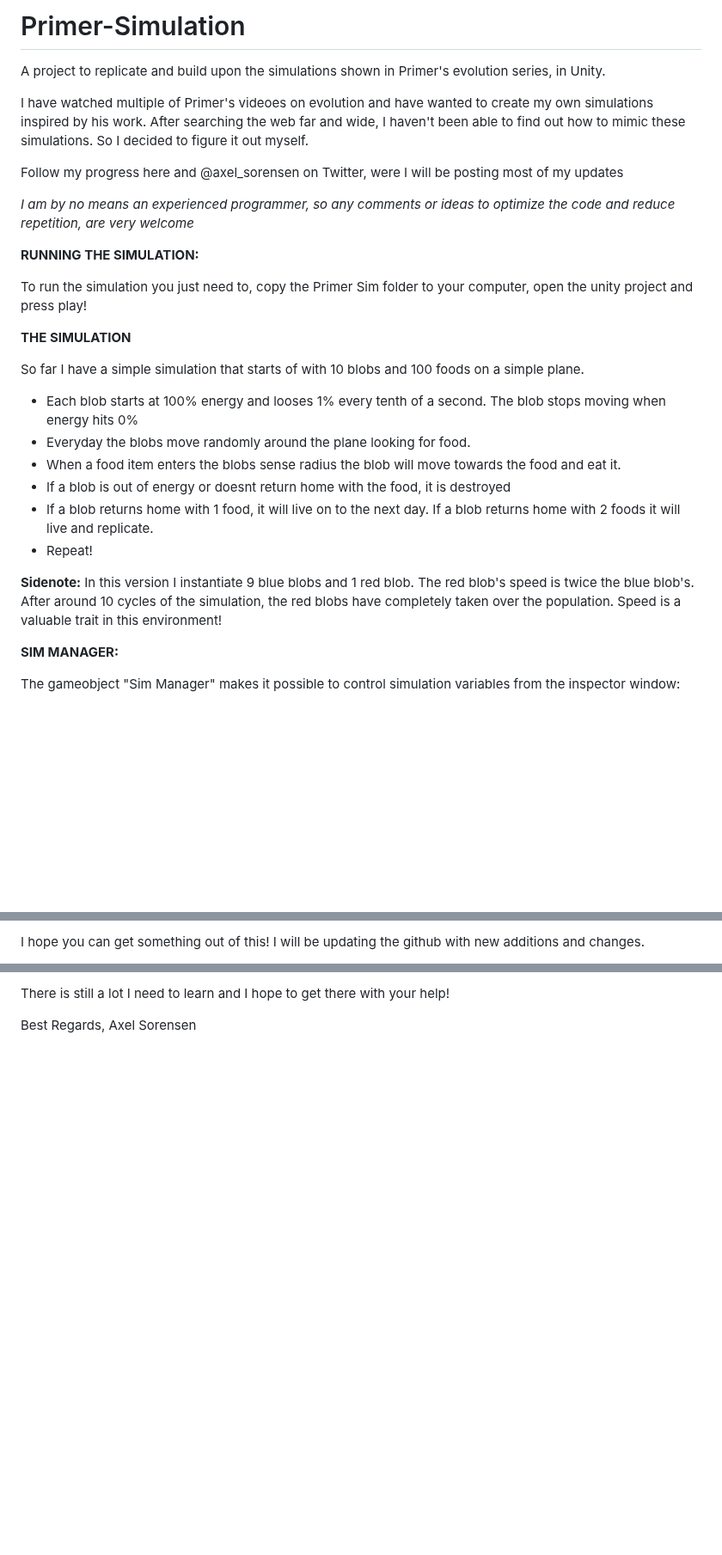
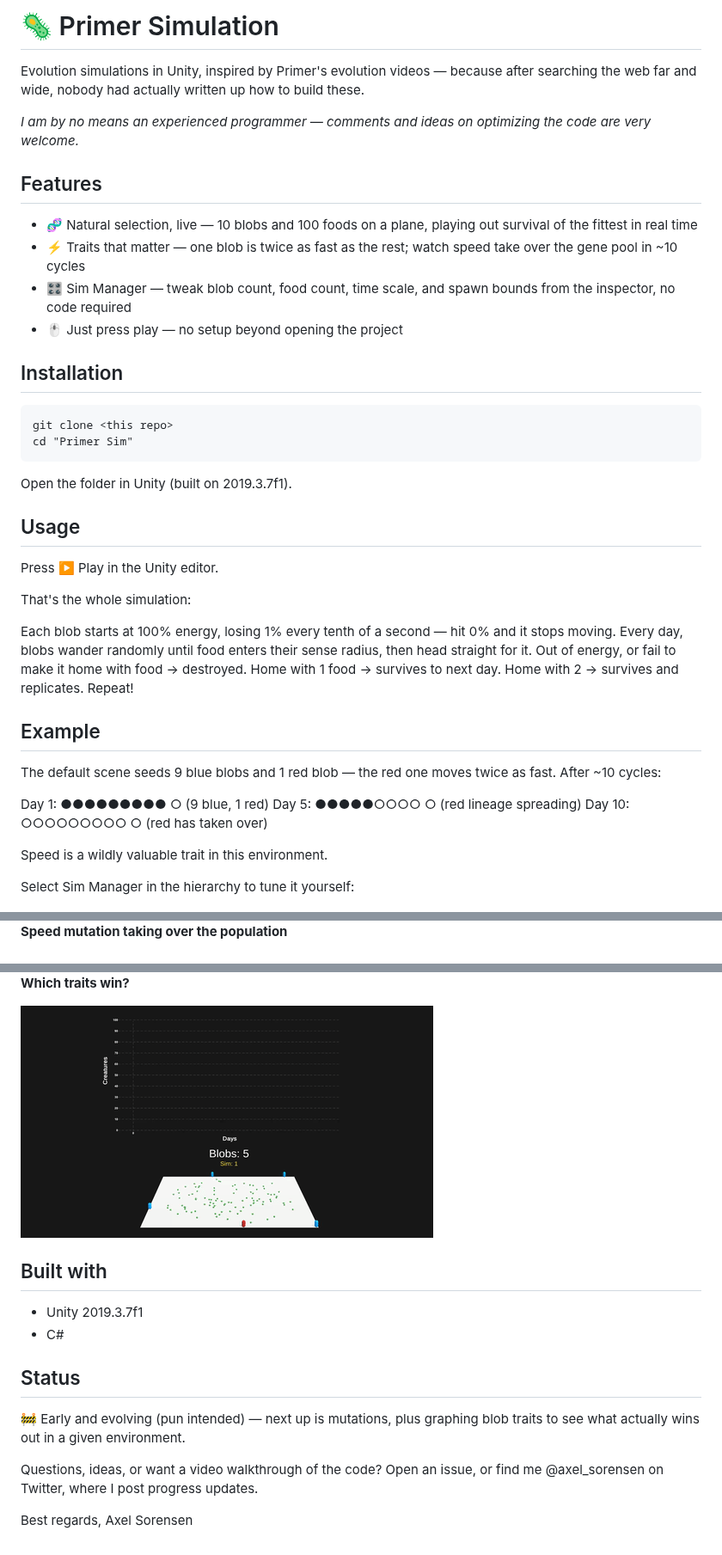
Before and after one commit to AxelSorensen/Primer-Simulation, a Markdown page: README.md, 3 parts joined by grey strips. Shown at 86% size. GitHub-like rendering; pictures changed too: Images/primer-which-traits-win.gif (added); blank space fills up the shorter version.

Commit message:
docs: refactor and improve README with structured formatting and project details

````diff
--- a/README.md
+++ b/README.md
@@ -1,37 +1,42 @@
-# Primer-Simulation
-A project to replicate and build upon the simulations shown in Primer's evolution series, in Unity.
+# 🦠 Primer Simulation
+Evolution simulations in Unity, inspired by Primer's evolution videos — because after searching the web far and wide, nobody had actually written up how to build these.
 
-I have watched multiple of Primer's videoes on evolution and have wanted to create my own simulations inspired by his work.
-After searching the web far and wide, I haven't been able to find out how to mimic these simulations.
-So I decided to figure it out myself.
+*I am by no means an experienced programmer — comments and ideas on optimizing the code are very welcome.*
 
-Follow my progress here and @axel_sorensen on Twitter, were I will be posting most of my updates
+## Features
+- 🧬 Natural selection, live — 10 blobs and 100 foods on a plane, playing out survival of the fittest in real time
+- ⚡ Traits that matter — one blob is twice as fast as the rest; watch speed take over the gene pool in ~10 cycles
+- 🎛️ Sim Manager — tweak blob count, food count, time scale, and spawn bounds from the inspector, no code required
+- 🖱️ Just press play — no setup beyond opening the project
 
-*I am by no means an experienced programmer, so any comments or ideas to optimize the code and reduce repetition, are very welcome*
+## Installation
+```
+git clone <this repo>
+cd "Primer Sim"
+```
+Open the folder in Unity (built on 2019.3.7f1).
 
-**RUNNING THE SIMULATION:**
+## Usage
+Press ▶️ Play in the Unity editor.
 
-To run the simulation you just need to, copy the Primer Sim folder to your computer, open the unity project and press play!
+That's the whole simulation:
 
-**THE SIMULATION**
+Each blob starts at 100% energy, losing 1% every tenth of a second — hit 0% and it stops moving.
+Every day, blobs wander randomly until food enters their sense radius, then head straight for it.
+Out of energy, or fail to make it home with food → destroyed.
+Home with 1 food → survives to next day. Home with 2 → survives and replicates.
+Repeat!
 
-So far I have a simple simulation that starts of with 10 blobs and 100 foods on a simple plane.
+## Example
+The default scene seeds 9 blue blobs and 1 red blob — the red one moves twice as fast. After ~10 cycles:
 
-- Each blob starts at 100% energy and looses 1% every tenth of a second. The blob stops moving when energy hits 0%
-- Everyday the blobs move randomly around the plane looking for food.
-- When a food item enters the blobs sense radius the blob will move towards the food and eat it.
-- If a blob is out of energy or doesnt return home with the food, it is destroyed
-- If a blob returns home with 1 food, it will live on to the next day. If a blob returns home with 2 foods it will live and replicate.
-- Repeat!
+Day 1:  ●●●●●●●●● ○          (9 blue, 1 red)
+Day 5:  ●●●●●○○○○ ○          (red lineage spreading)
+Day 10: ○○○○○○○○○ ○          (red has taken over)
 
-**Sidenote:**
-In this version I instantiate 9 blue blobs and 1 red blob. The red blob's speed is twice the blue blob's.
-After around 10 cycles of the simulation, the red blobs have completely taken over the population.
-Speed is a valuable trait in this environment!
+Speed is a wildly valuable trait in this environment.
 
-**SIM MANAGER:**
-
-The gameobject "Sim Manager" makes it possible to control simulation variables from the inspector window:
+Select Sim Manager in the hierarchy to tune it yourself:
 
 <img src="Images/SimManager.jpg">
 
@@ -47,3 +55,3 @@ I will continue working on different kinds of simulations. I hope to throw mutat
 
-I hope you can get something out of this! I will be updating the github with new additions and changes.
+**Speed mutation taking over the population**
 
@@ -51,5 +59,16 @@ If you guys have any questions or want a further explanation of the code, let me
 
-There is still a lot I need to learn and I hope to get there with your help!
+**Which traits win?**
 
-Best Regards,
+<img src="Images/primer-which-traits-win.gif">
+
+## Built with
+- Unity 2019.3.7f1
+- C#
+
+## Status
+🚧 Early and evolving (pun intended) — next up is mutations, plus graphing blob traits to see what actually wins out in a given environment.
+
+Questions, ideas, or want a video walkthrough of the code? Open an issue, or find me @axel_sorensen on Twitter, where I post progress updates.
+
+Best regards,
 Axel Sorensen
````
Also changed, not shown: other parts of README.md (+11 -8 lines), 2 other files.
